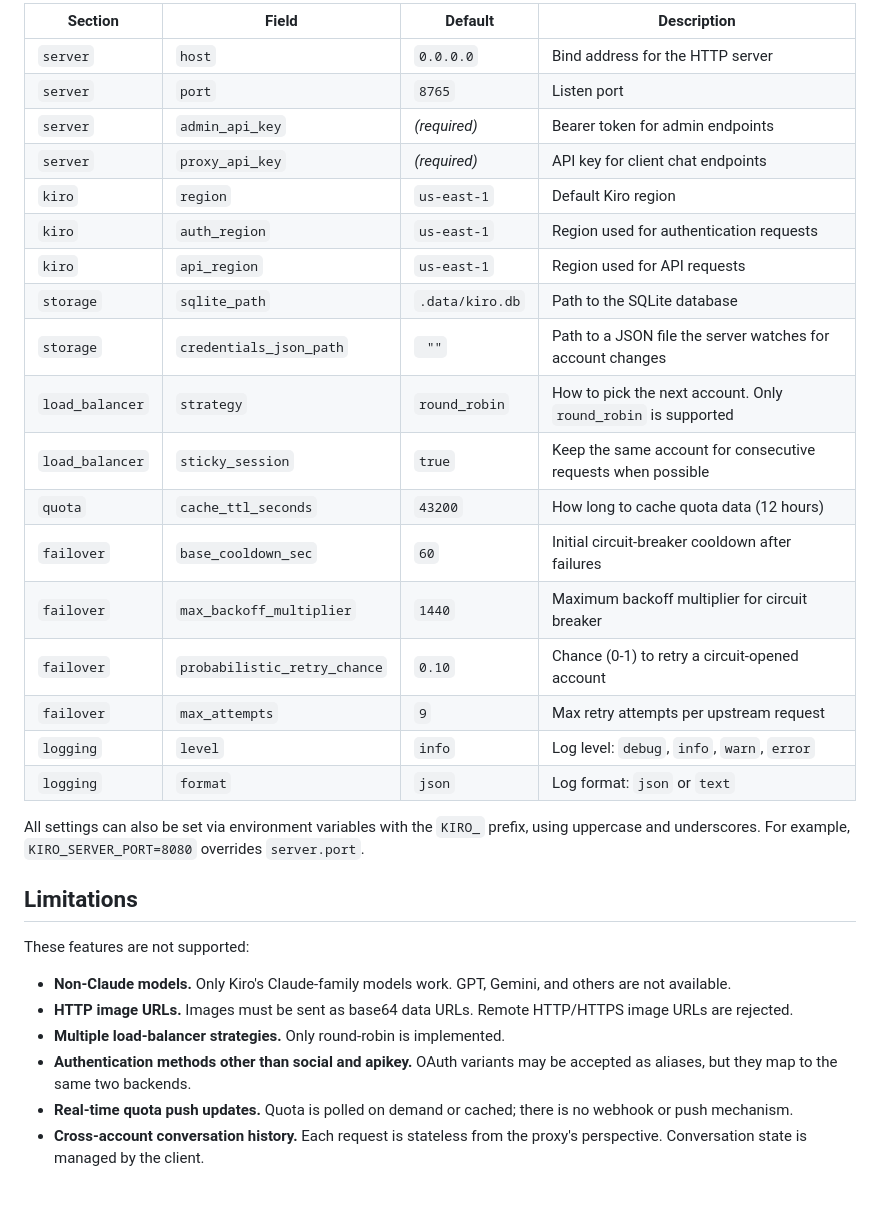
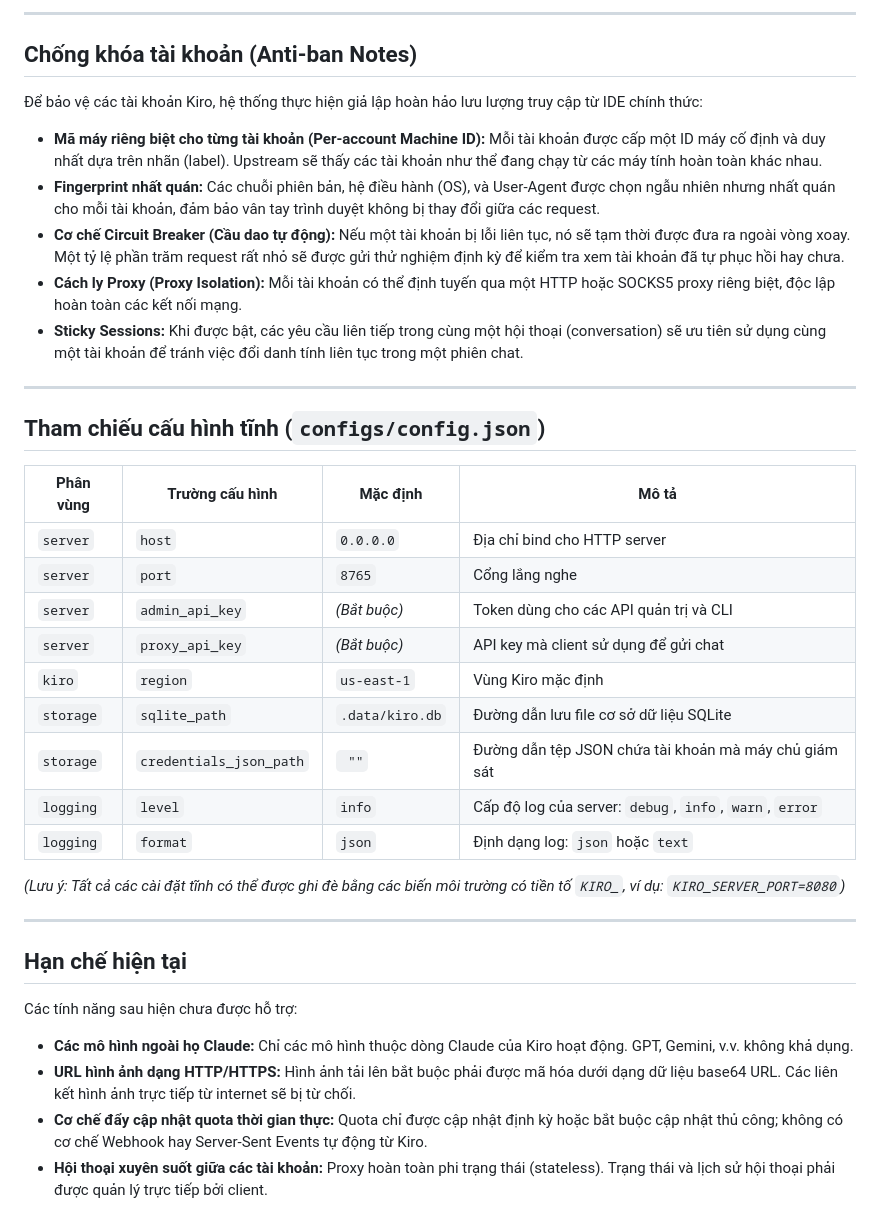
Before and after one commit to irisvn/kiro-let-go, a Markdown page: README.md, the part around one of its changes. Rendered like a GitHub page.

```diff
--- a/README.md
+++ b/README.md
@@ -152,34 +170,41 @@ The proxy tries to keep accounts healthy by mimicking real Kiro IDE traffic:
 
-| Section | Field | Default | Description |
+---
+
+## Chống khóa tài khoản (Anti-ban Notes)
+
+Để bảo vệ các tài khoản Kiro, hệ thống thực hiện giả lập hoàn hảo lưu lượng truy cập từ IDE chính thức:
+
+- **Mã máy riêng biệt cho từng tài khoản (Per-account Machine ID):** Mỗi tài khoản được cấp một ID máy cố định và duy nhất dựa trên nhãn (label). Upstream sẽ thấy các tài khoản như thể đang chạy từ các máy tính hoàn toàn khác nhau.
+- **Fingerprint nhất quán:** Các chuỗi phiên bản, hệ điều hành (OS), và User-Agent được chọn ngẫu nhiên nhưng nhất quán cho mỗi tài khoản, đảm bảo vân tay trình duyệt không bị thay đổi giữa các request.
+- **Cơ chế Circuit Breaker (Cầu dao tự động):** Nếu một tài khoản bị lỗi liên tục, nó sẽ tạm thời được đưa ra ngoài vòng xoay. Một tỷ lệ phần trăm request rất nhỏ sẽ được gửi thử nghiệm định kỳ để kiểm tra xem tài khoản đã tự phục hồi hay chưa.
+- **Cách ly Proxy (Proxy Isolation):** Mỗi tài khoản có thể định tuyến qua một HTTP hoặc SOCKS5 proxy riêng biệt, độc lập hoàn toàn các kết nối mạng.
+- **Sticky Sessions:** Khi được bật, các yêu cầu liên tiếp trong cùng một hội thoại (conversation) sẽ ưu tiên sử dụng cùng một tài khoản để tránh việc đổi danh tính liên tục trong một phiên chat.
+
+---
+
+## Tham chiếu cấu hình tĩnh (`configs/config.json`)
+
+| Phân vùng | Trường cấu hình | Mặc định | Mô tả |
 |---------|-------|---------|-------------|
-| `server` | `host` | `0.0.0.0` | Bind address for the HTTP server |
-| `server` | `port` | `8765` | Listen port |
-| `server` | `admin_api_key` | *(required)* | Bearer token for admin endpoints |
-| `server` | `proxy_api_key` | *(required)* | API key for client chat endpoints |
-| `kiro` | `region` | `us-east-1` | Default Kiro region |
-| `kiro` | `auth_region` | `us-east-1` | Region used for authentication requests |
-| `kiro` | `api_region` | `us-east-1` | Region used for API requests |
-| `storage` | `sqlite_path` | `.data/kiro.db` | Path to the SQLite database |
-| `storage` | `credentials_json_path` | ` ""` | Path to a JSON file the server watches for account changes |
-| `load_balancer` | `strategy` | `round_robin` | How to pick the next account. Only `round_robin` is supported |
-| `load_balancer` | `sticky_session` | `true` | Keep the same account for consecutive requests when possible |
-| `quota` | `cache_ttl_seconds` | `43200` | How long to cache quota data (12 hours) |
-| `failover` | `base_cooldown_sec` | `60` | Initial circuit-breaker cooldown after failures |
-| `failover` | `max_backoff_multiplier` | `1440` | Maximum backoff multiplier for circuit breaker |
-| `failover` | `probabilistic_retry_chance` | `0.10` | Chance (0-1) to retry a circuit-opened account |
-| `failover` | `max_attempts` | `9` | Max retry attempts per upstream request |
-| `logging` | `level` | `info` | Log level: `debug`, `info`, `warn`, `error` |
-| `logging` | `format` | `json` | Log format: `json` or `text` |
+| `server` | `host` | `0.0.0.0` | Địa chỉ bind cho HTTP server |
+| `server` | `port` | `8765` | Cổng lắng nghe |
+| `server` | `admin_api_key` | *(Bắt buộc)* | Token dùng cho các API quản trị và CLI |
+| `server` | `proxy_api_key` | *(Bắt buộc)* | API key mà client sử dụng để gửi chat |
+| `kiro` | `region` | `us-east-1` | Vùng Kiro mặc định |
+| `storage` | `sqlite_path` | `.data/kiro.db` | Đường dẫn lưu file cơ sở dữ liệu SQLite |
+| `storage` | `credentials_json_path` | ` ""` | Đường dẫn tệp JSON chứa tài khoản mà máy chủ giám sát |
+| `logging` | `level` | `info` | Cấp độ log của server: `debug`, `info`, `warn`, `error` |
+| `logging` | `format` | `json` | Định dạng log: `json` hoặc `text` |
 
-All settings can also be set via environment variables with the `KIRO_` prefix, using uppercase and underscores. For example, `KIRO_SERVER_PORT=8080` overrides `server.port`.
+*(Lưu ý: Tất cả các cài đặt tĩnh có thể được ghi đè bằng các biến môi trường có tiền tố `KIRO_`, ví dụ: `KIRO_SERVER_PORT=8080`)*
 
-## Limitations
+---
 
-These features are not supported:
+## Hạn chế hiện tại
 
-- **Non-Claude models.** Only Kiro's Claude-family models work. GPT, Gemini, and others are not available.
-- **HTTP image URLs.** Images must be sent as base64 data URLs. Remote HTTP/HTTPS image URLs are rejected.
-- **Multiple load-balancer strategies.** Only round-robin is implemented.
-- **Authentication methods other than social and apikey.** OAuth variants may be accepted as aliases, but they map to the same two backends.
-- **Real-time quota push updates.** Quota is polled on demand or cached; there is no webhook or push mechanism.
-- **Cross-account conversation history.** Each request is stateless from the proxy's perspective. Conversation state is managed by the client.
+Các tính năng sau hiện chưa được hỗ trợ:
+
+- **Các mô hình ngoài họ Claude:** Chỉ các mô hình thuộc dòng Claude của Kiro hoạt động. GPT, Gemini, v.v. không khả dụng.
+- **URL hình ảnh dạng HTTP/HTTPS:** Hình ảnh tải lên bắt buộc phải được mã hóa dưới dạng dữ liệu base64 URL. Các liên kết hình ảnh trực tiếp từ internet sẽ bị từ chối.
+- **Cơ chế đẩy cập nhật quota thời gian thực:** Quota chỉ được cập nhật định kỳ hoặc bắt buộc cập nhật thủ công; không có cơ chế Webhook hay Server-Sent Events tự động từ Kiro.
+- **Hội thoại xuyên suốt giữa các tài khoản:** Proxy hoàn toàn phi trạng thái (stateless). Trạng thái và lịch sử hội thoại phải được quản lý trực tiếp bởi client.
```
Also changed, not shown: other parts of README.md (+62 -44 lines).
